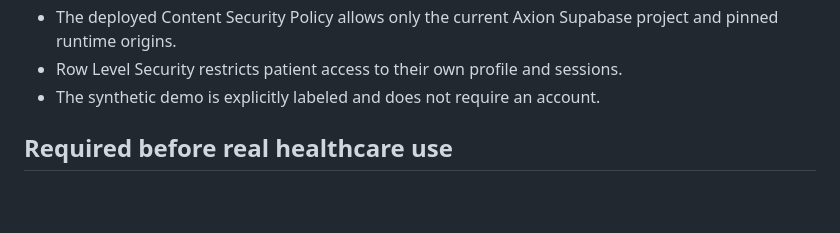
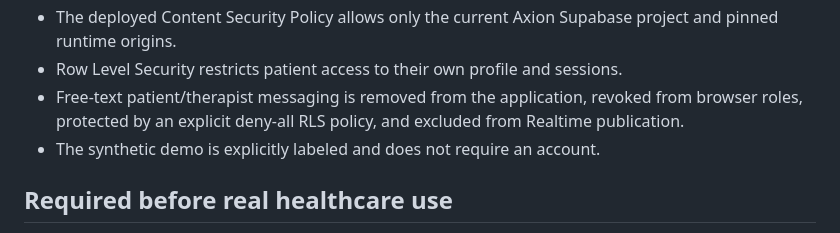
Before and after one commit to AadiJ1in/Axion-, a Markdown page: SECURITY_READINESS.md, the part around the change. GitHub-like rendering; blank space fills up the shorter version.

Commit message:
Disable free-text care messaging and harden roadmap

```diff
--- a/SECURITY_READINESS.md
+++ b/SECURITY_READINESS.md
@@ -22,6 +22,7 @@ Axion is currently a nonclinical proof of concept for synthetic data.
 - Authenticated entry pages use `Cache-Control: private, no-store` and reject back-forward cached private workspaces.
 - The deployed Content Security Policy allows only the current Axion Supabase project and pinned runtime origins.
 - Row Level Security restricts patient access to their own profile and sessions.
+- Free-text patient/therapist messaging is removed from the application, revoked from browser roles, protected by an explicit deny-all RLS policy, and excluded from Realtime publication.
 - The synthetic demo is explicitly labeled and does not require an account.
 
 ## Required before real healthcare use
```
